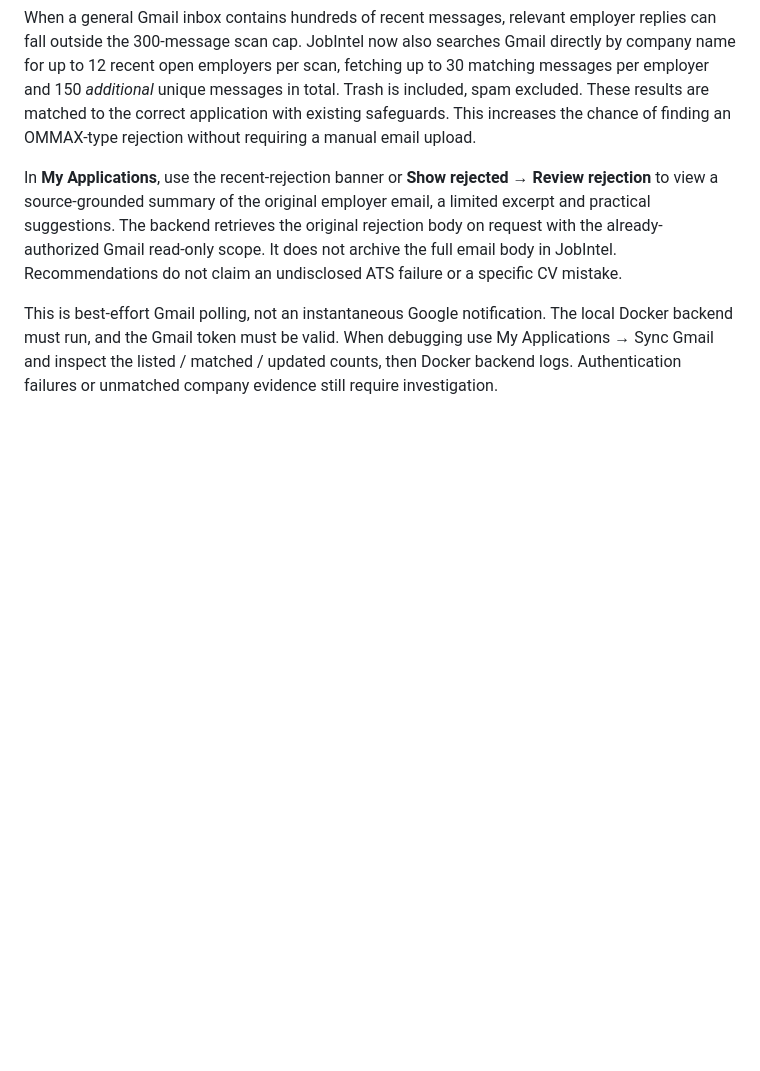
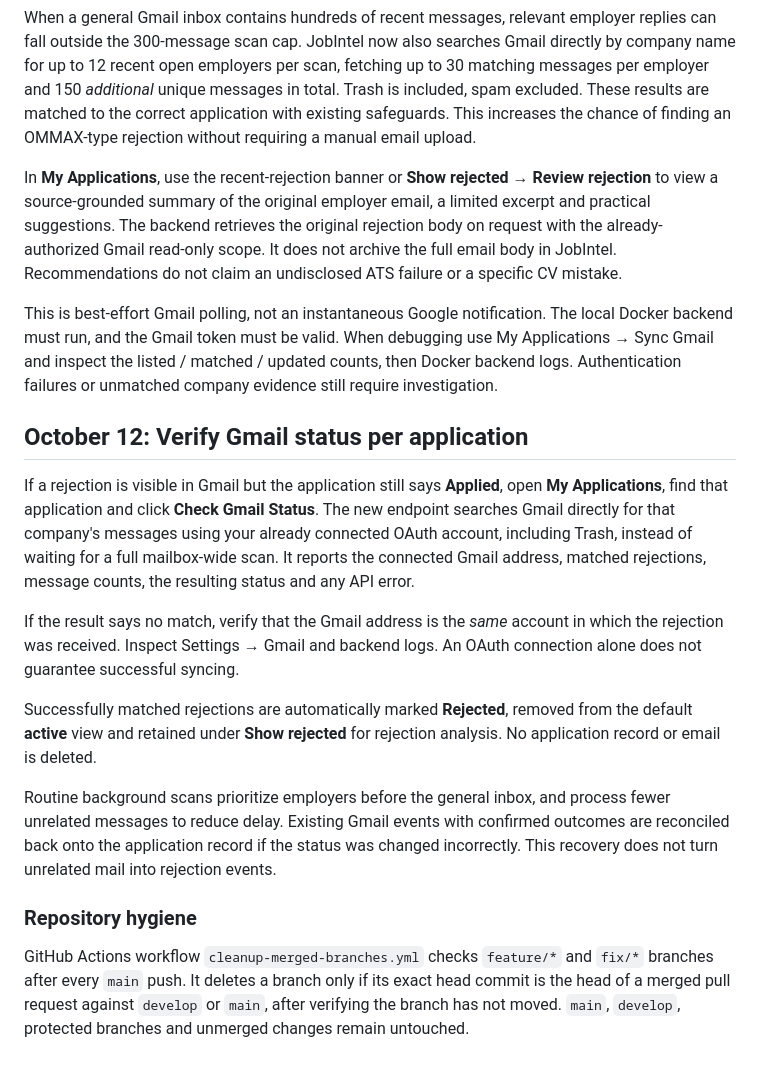
Before and after one commit to HamzaZahid172/JobIntel-AI, a Markdown page: docs/GMAIL_TRACKING.md, the part around the change. Drawn GitHub-style; blank space fills up the shorter version.

Commit message:
docs: per-application Gmail rejection check and safe auto-cleanup of merged branches

```diff
--- a/docs/GMAIL_TRACKING.md
+++ b/docs/GMAIL_TRACKING.md
@@ -67,3 +67,34 @@ When a general Gmail inbox contains hundreds of recent messages, relevant employ
 In **My Applications**, use the recent-rejection banner or **Show rejected → Review rejection** to view a source-grounded summary of the original employer email, a limited excerpt and practical suggestions. The backend retrieves the original rejection body on request with the already-authorized Gmail read-only scope. It does not archive the full email body in JobIntel. Recommendations do not claim an undisclosed ATS failure or a specific CV mistake.
 
 This is best-effort Gmail polling, not an instantaneous Google notification. The local Docker backend must run, and the Gmail token must be valid. When debugging use My Applications → Sync Gmail and inspect the listed / matched / updated counts, then Docker backend logs. Authentication failures or unmatched company evidence still require investigation.
+
+## October 12: Verify Gmail status per application
+
+If a rejection is visible in Gmail but the application still says **Applied**, open
+**My Applications**, find that application and click **Check Gmail Status**.
+The new endpoint searches Gmail directly for that company's messages using your
+already connected OAuth account, including Trash, instead of waiting for a full
+mailbox-wide scan. It reports the connected Gmail address, matched rejections,
+message counts, the resulting status and any API error.
+
+If the result says no match, verify that the Gmail address is the *same*
+account in which the rejection was received. Inspect Settings → Gmail and
+backend logs. An OAuth connection alone does not guarantee successful syncing.
+
+Successfully matched rejections are automatically marked **Rejected**, removed
+from the default **active** view and retained under **Show rejected** for
+rejection analysis. No application record or email is deleted.
+
+Routine background scans prioritize employers before the general inbox, and
+process fewer unrelated messages to reduce delay. Existing Gmail events with
+confirmed outcomes are reconciled back onto the application record if the
+status was changed incorrectly. This recovery does not turn unrelated mail
+into rejection events.
+
+### Repository hygiene
+
+GitHub Actions workflow `cleanup-merged-branches.yml` checks `feature/*`
+and `fix/*` branches after every `main` push. It deletes a branch only if
+its exact head commit is the head of a merged pull request against `develop`
+or `main`, after verifying the branch has not moved. `main`, `develop`,
+protected branches and unmerged changes remain untouched.
```
